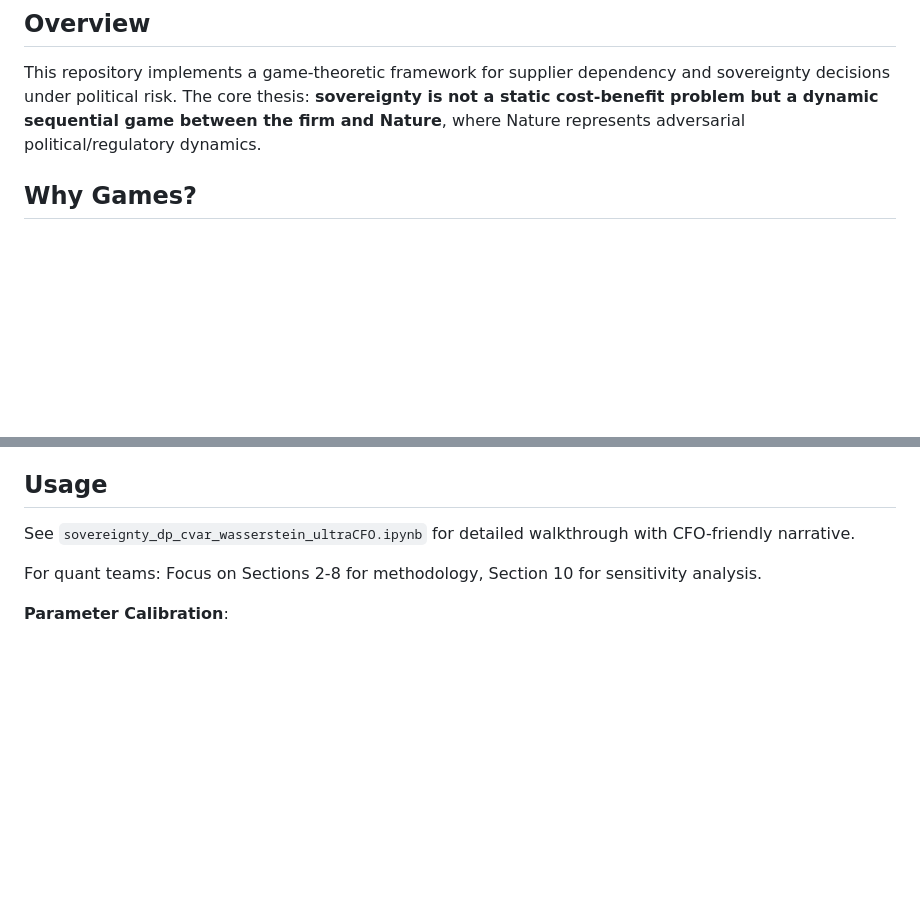
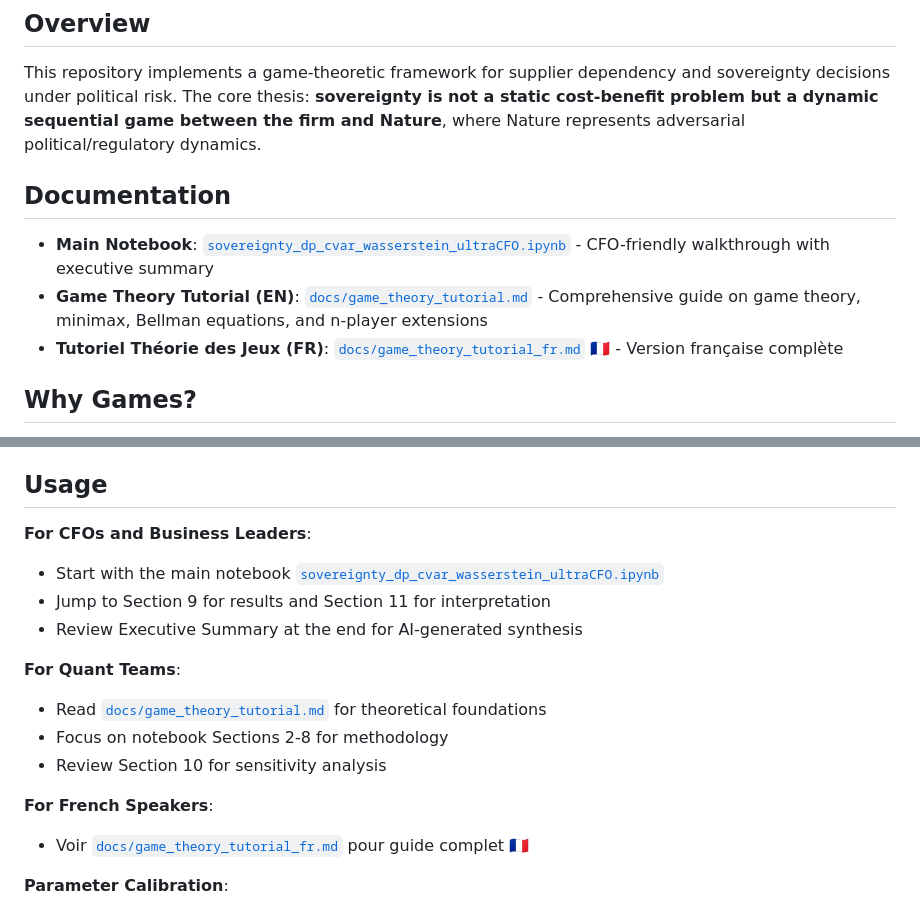
Before and after one commit to DealExMachina/sov-strat-games, a Markdown page: README.md, 2 parts joined by grey strips. Drawn GitHub-style; blank space fills up the shorter version.

Commit message:
Update README with tutorial links and create CHANGELOG for v1.0.0

```diff
--- a/README.md
+++ b/README.md
@@ -3,6 +3,12 @@
 ## Overview
 
 This repository implements a game-theoretic framework for supplier dependency and sovereignty decisions under political risk. The core thesis: **sovereignty is not a static cost-benefit problem but a dynamic sequential game between the firm and Nature**, where Nature represents adversarial political/regulatory dynamics.
+
+## Documentation
+
+- **Main Notebook**: [`sovereignty_dp_cvar_wasserstein_ultraCFO.ipynb`](sovereignty_dp_cvar_wasserstein_ultraCFO.ipynb) - CFO-friendly walkthrough with executive summary
+- **Game Theory Tutorial (EN)**: [`docs/game_theory_tutorial.md`](docs/game_theory_tutorial.md) - Comprehensive guide on game theory, minimax, Bellman equations, and n-player extensions
+- **Tutoriel Théorie des Jeux (FR)**: [`docs/game_theory_tutorial_fr.md`](docs/game_theory_tutorial_fr.md) 🇫🇷 - Version française complète
 
 ## Why Games?
 
@@ -134,9 +140,18 @@ For horizons $T > 20$ or state spaces $|S| > 1000$, consider approximate DP meth
 
 ## Usage
 
-See `sovereignty_dp_cvar_wasserstein_ultraCFO.ipynb` for detailed walkthrough with CFO-friendly narrative.
+**For CFOs and Business Leaders**:
+- Start with the main notebook [`sovereignty_dp_cvar_wasserstein_ultraCFO.ipynb`](sovereignty_dp_cvar_wasserstein_ultraCFO.ipynb)
+- Jump to Section 9 for results and Section 11 for interpretation
+- Review Executive Summary at the end for AI-generated synthesis
 
-For quant teams: Focus on Sections 2-8 for methodology, Section 10 for sensitivity analysis.
+**For Quant Teams**:
+- Read [`docs/game_theory_tutorial.md`](docs/game_theory_tutorial.md) for theoretical foundations
+- Focus on notebook Sections 2-8 for methodology
+- Review Section 10 for sensitivity analysis
+
+**For French Speakers**:
+- Voir [`docs/game_theory_tutorial_fr.md`](docs/game_theory_tutorial_fr.md) pour guide complet 🇫🇷
 
 **Parameter Calibration**:
 1. Estimate $(p_{01}, p_{10})$ from historical tariff transition data or political risk scores
```
Also changed, not shown: CHANGELOG.md (added, +63 -0 lines).
